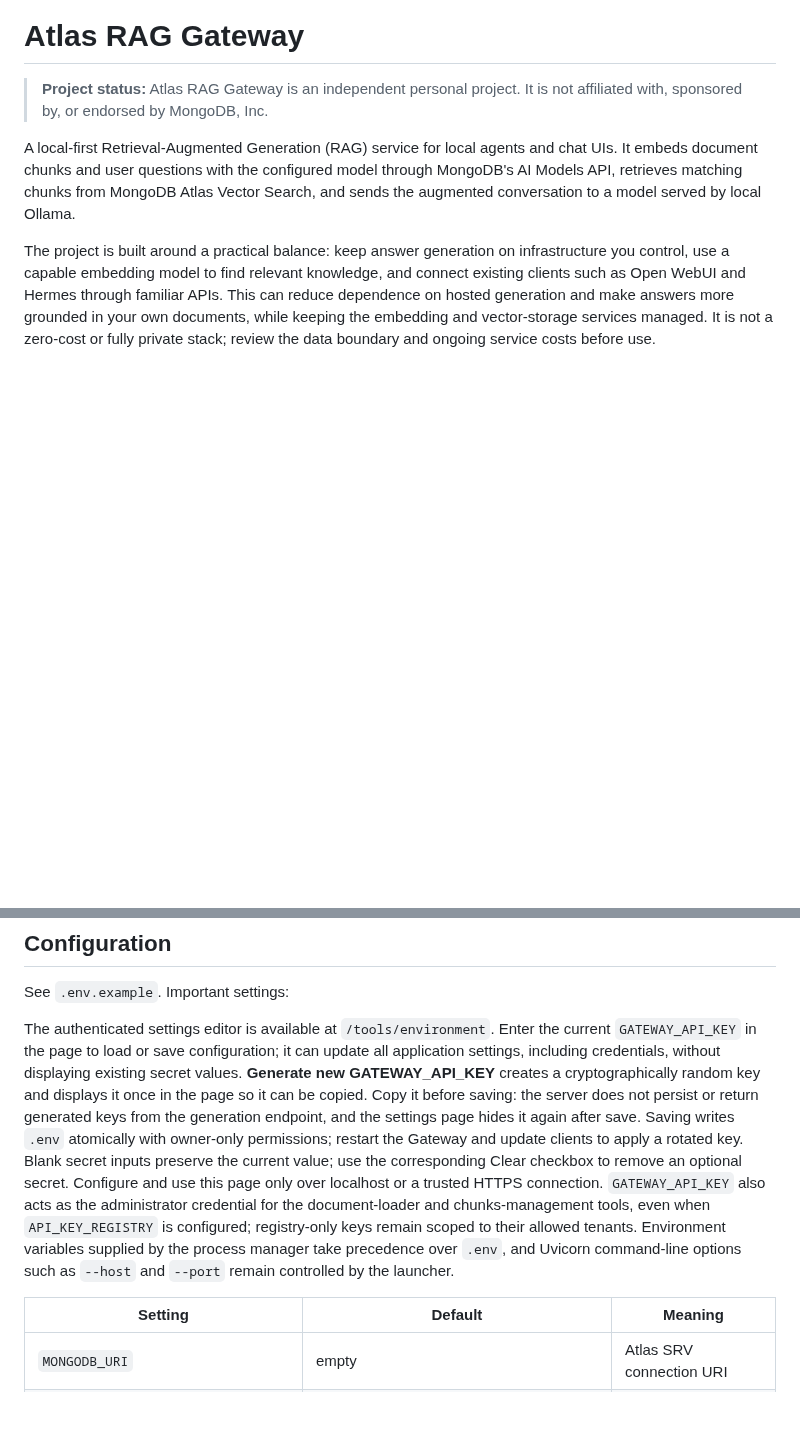
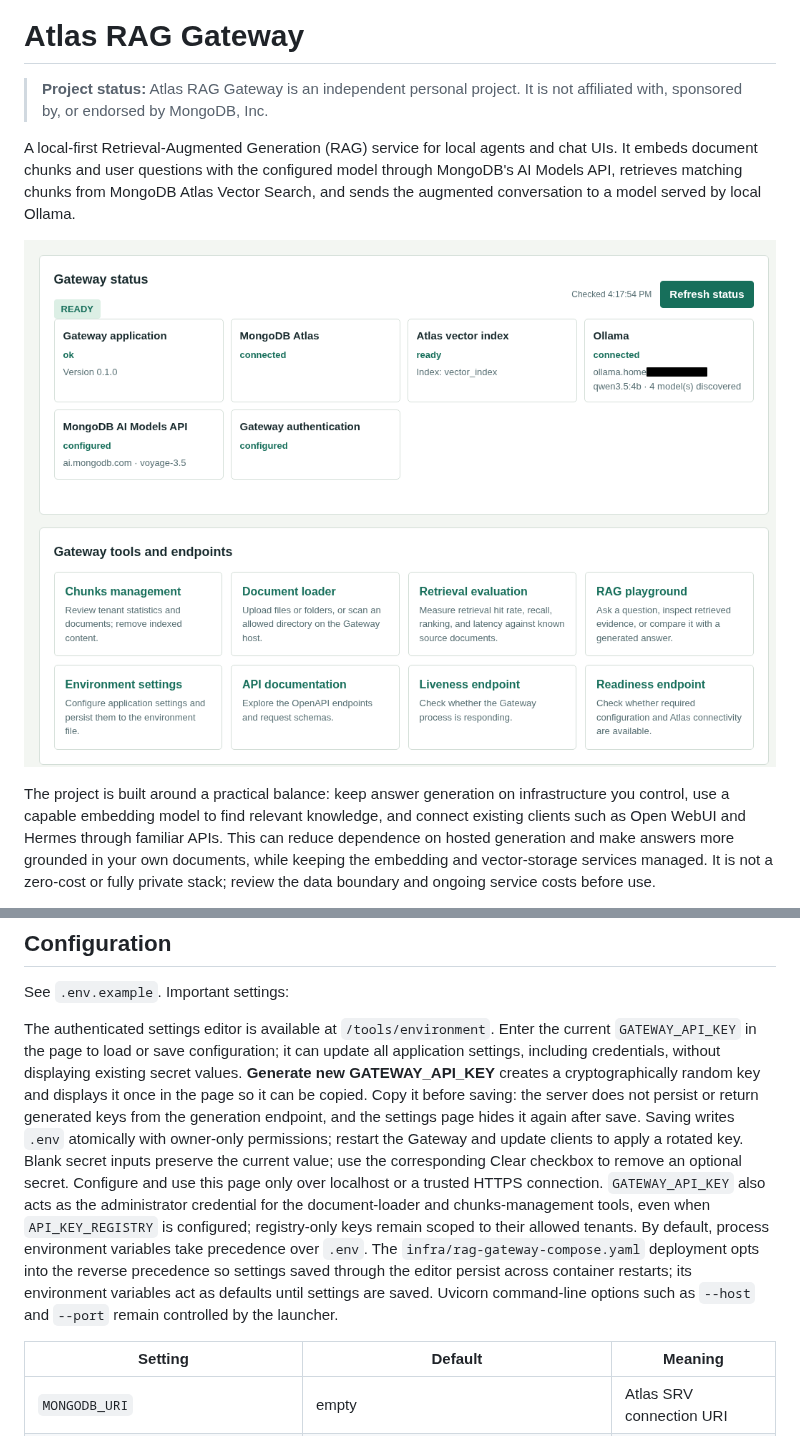
Before and after one commit to vthinsel/RAG_Gateway, a Markdown page: README.md, 2 parts joined by grey strips. Drawn GitHub-style; pictures changed too: docs/RAG-gateway-landingpage.png (added); blank space fills up the shorter version.

Commit message:
Added landingpage info and updated documents

```diff
--- a/README.md
+++ b/README.md
@@ -3,6 +3,8 @@
 > **Project status:** Atlas RAG Gateway is an independent personal project. It is not affiliated with, sponsored by, or endorsed by MongoDB, Inc.
 
 A local-first Retrieval-Augmented Generation (RAG) service for local agents and chat UIs. It embeds document chunks and user questions with the configured model through MongoDB's AI Models API, retrieves matching chunks from MongoDB Atlas Vector Search, and sends the augmented conversation to a model served by local Ollama.
+
+![landingpage](docs/RAG-gateway-landingpage.png)
 
 The project is built around a practical balance: keep answer generation on infrastructure you control, use a capable embedding model to find relevant knowledge, and connect existing clients such as Open WebUI and Hermes through familiar APIs. This can reduce dependence on hosted generation and make answers more grounded in your own documents, while keeping the embedding and vector-storage services managed. It is not a zero-cost or fully private stack; review the data boundary and ongoing service costs before use.
 
@@ -278,7 +280,7 @@ Use the same tenant ID at ingestion and query time. `X-Tenant-ID` selects retrie
 
 See `.env.example`. Important settings:
 
-The authenticated settings editor is available at `/tools/environment`. Enter the current `GATEWAY_API_KEY` in the page to load or save configuration; it can update all application settings, including credentials, without displaying existing secret values. **Generate new GATEWAY_API_KEY** creates a cryptographically random key and displays it once in the page so it can be copied. Copy it before saving: the server does not persist or return generated keys from the generation endpoint, and the settings page hides it again after save. Saving writes `.env` atomically with owner-only permissions; restart the Gateway and update clients to apply a rotated key. Blank secret inputs preserve the current value; use the corresponding Clear checkbox to remove an optional secret. Configure and use this page only over localhost or a trusted HTTPS connection. `GATEWAY_API_KEY` also acts as the administrator credential for the document-loader and chunks-management tools, even when `API_KEY_REGISTRY` is configured; registry-only keys remain scoped to their allowed tenants. Environment variables supplied by the process manager take precedence over `.env`, and Uvicorn command-line options such as `--host` and `--port` remain controlled by the launcher.
+The authenticated settings editor is available at `/tools/environment`. Enter the current `GATEWAY_API_KEY` in the page to load or save configuration; it can update all application settings, including credentials, without displaying existing secret values. **Generate new GATEWAY_API_KEY** creates a cryptographically random key and displays it once in the page so it can be copied. Copy it before saving: the server does not persist or return generated keys from the generation endpoint, and the settings page hides it again after save. Saving writes `.env` atomically with owner-only permissions; restart the Gateway and update clients to apply a rotated key. Blank secret inputs preserve the current value; use the corresponding Clear checkbox to remove an optional secret. Configure and use this page only over localhost or a trusted HTTPS connection. `GATEWAY_API_KEY` also acts as the administrator credential for the document-loader and chunks-management tools, even when `API_KEY_REGISTRY` is configured; registry-only keys remain scoped to their allowed tenants. By default, process environment variables take precedence over `.env`. The `infra/rag-gateway-compose.yaml` deployment opts into the reverse precedence so settings saved through the editor persist across container restarts; its environment variables act as defaults until settings are saved. Uvicorn command-line options such as `--host` and `--port` remain controlled by the launcher.
 
 | Setting | Default | Meaning |
 | --- | --- | --- |
```
Also changed, not shown: docs/guide-debutant-rag-gateway.md (+1 -1 lines), 6 other files.
